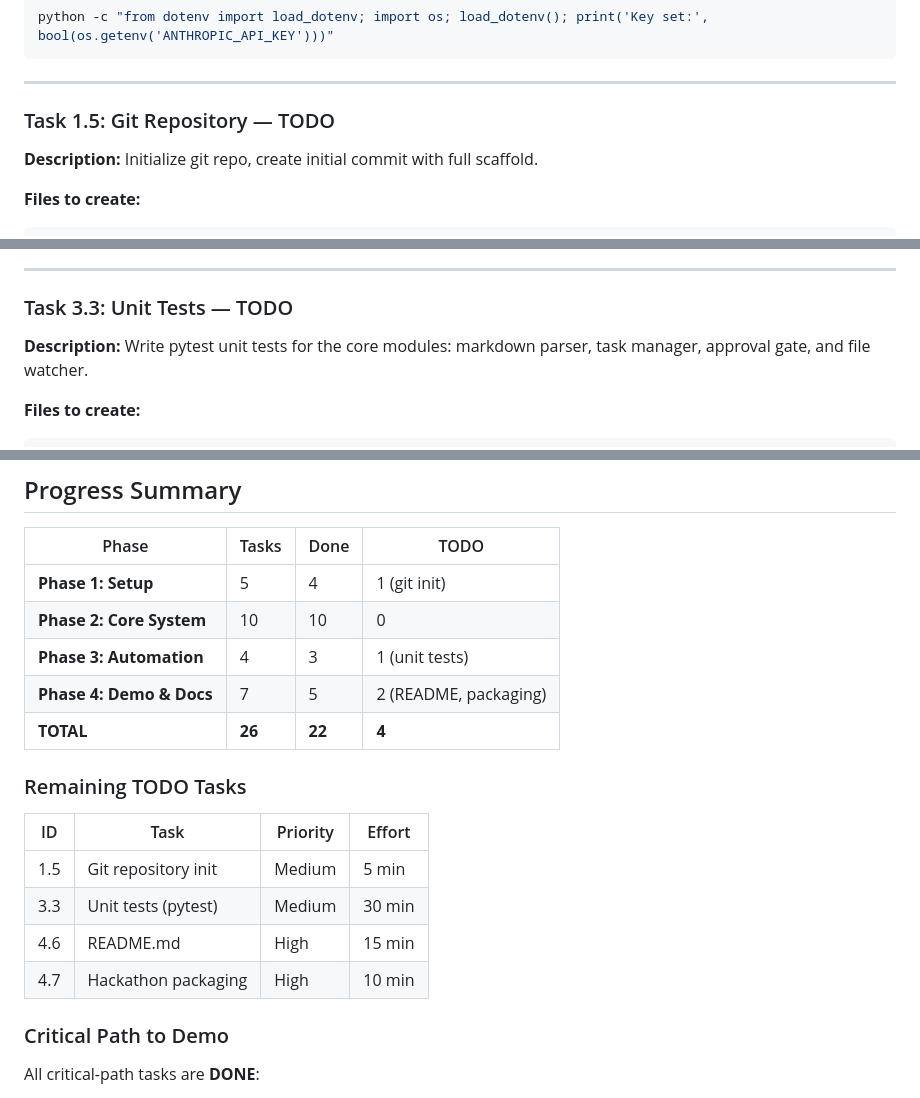
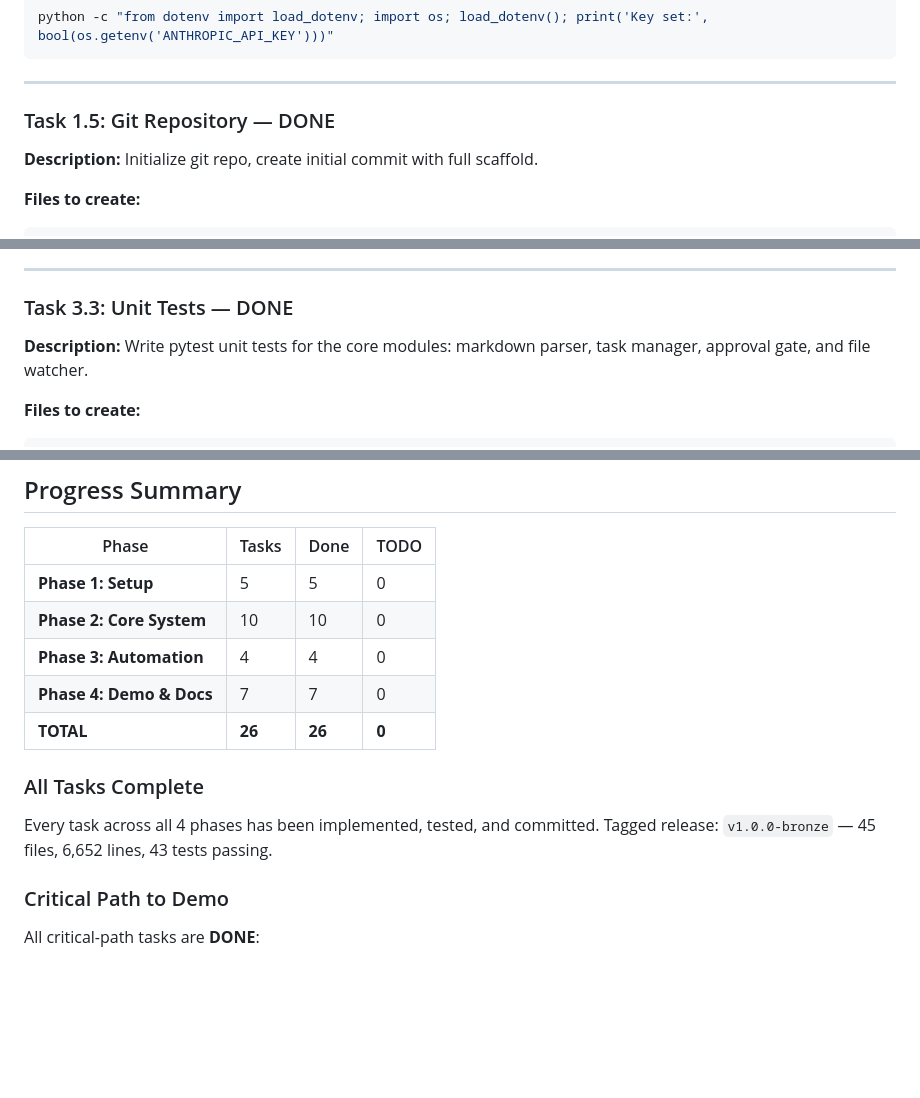
Before and after one commit to mr-hamza-3335/Hackathon-0, a Markdown page: docs/TASKS.md, 3 parts joined by grey strips. Drawn GitHub-style; blank space fills up the shorter version.

```diff
--- a/docs/TASKS.md
+++ b/docs/TASKS.md
@@ -121,7 +121,7 @@ python -c "from dotenv import load_dotenv; import os; load_dotenv(); print('Key
 
 ---
 
-### Task 1.5: Git Repository — TODO
+### Task 1.5: Git Repository — DONE
 
 **Description:** Initialize git repo, create initial commit with full scaffold.
 
@@ -597,7 +597,7 @@ END-TO-END: PASSED
 
 ---
 
-### Task 3.3: Unit Tests — TODO
+### Task 3.3: Unit Tests — DONE
 
 **Description:** Write pytest unit tests for the core modules: markdown parser, task manager, approval gate, and file watcher.
 
@@ -852,20 +852,16 @@ git tag v1.0.0-bronze -m "Bronze tier MVP for hackathon demo"
 
 | Phase | Tasks | Done | TODO |
 |---|---|---|---|
-| **Phase 1: Setup** | 5 | 4 | 1 (git init) |
+| **Phase 1: Setup** | 5 | 5 | 0 |
 | **Phase 2: Core System** | 10 | 10 | 0 |
-| **Phase 3: Automation** | 4 | 3 | 1 (unit tests) |
-| **Phase 4: Demo & Docs** | 7 | 5 | 2 (README, packaging) |
-| **TOTAL** | **26** | **22** | **4** |
+| **Phase 3: Automation** | 4 | 4 | 0 |
+| **Phase 4: Demo & Docs** | 7 | 7 | 0 |
+| **TOTAL** | **26** | **26** | **0** |
 
-### Remaining TODO Tasks
+### All Tasks Complete
 
-| ID | Task | Priority | Effort |
-|---|---|---|---|
-| 1.5 | Git repository init | Medium | 5 min |
-| 3.3 | Unit tests (pytest) | Medium | 30 min |
-| 4.6 | README.md | High | 15 min |
-| 4.7 | Hackathon packaging | High | 10 min |
+Every task across all 4 phases has been implemented, tested, and committed.
+Tagged release: `v1.0.0-bronze` — 45 files, 6,652 lines, 43 tests passing.
 
 ### Critical Path to Demo
 
```
Also changed, not shown: other parts of docs/TASKS.md (+2 -2 lines), docs/IMPLEMENTATION_PLAN.md (added, +484 -0 lines).
